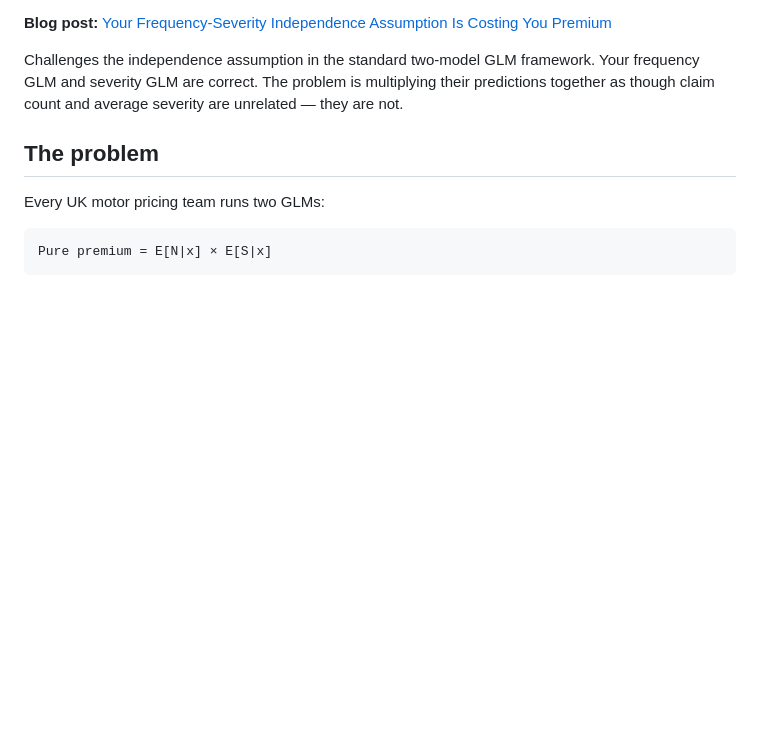
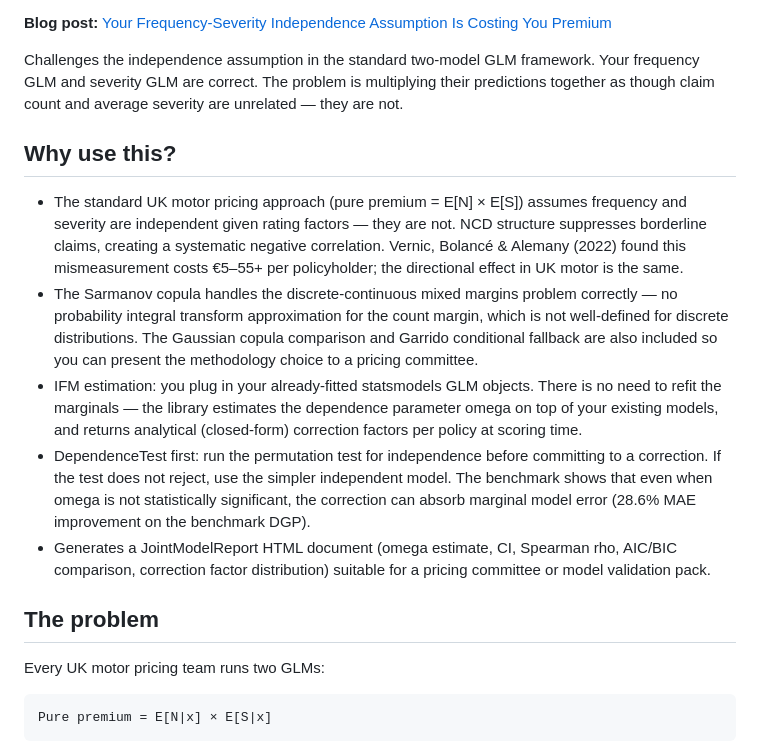
Before and after one commit to burning-cost/insurance-frequency-severity, a Markdown page: README.md, the part around the change. Drawn GitHub-style; blank space fills up the shorter version.

Commit message:
docs: add Why use this? section to README
Adds a 5-bullet section before The problem. States the independence
assumption failure, Sarmanov copula's correct handling of discrete-
continuous margins, IFM estimation plugging into existing GLMs, the
DependenceTest-first workflow, and the JointModelReport output.

Co-Authored-By: Claude Opus 4.6 <noreply@anthropic.com>

```diff
--- a/README.md
+++ b/README.md
@@ -14,6 +14,14 @@ Merged from: `insurance-frequency-severity` (Sarmanov/Gaussian copula) and `insu
 **Blog post:** [Your Frequency-Severity Independence Assumption Is Costing You Premium](https://burning-cost.github.io/2027/05/15/frequency-severity-independence-is-costing-you-premium/)
 
 Challenges the independence assumption in the standard two-model GLM framework. Your frequency GLM and severity GLM are correct. The problem is multiplying their predictions together as though claim count and average severity are unrelated — they are not.
+
+## Why use this?
+
+- The standard UK motor pricing approach (pure premium = E[N] × E[S]) assumes frequency and severity are independent given rating factors — they are not. NCD structure suppresses borderline claims, creating a systematic negative correlation. Vernic, Bolancé & Alemany (2022) found this mismeasurement costs €5–55+ per policyholder; the directional effect in UK motor is the same.
+- The Sarmanov copula handles the discrete-continuous mixed margins problem correctly — no probability integral transform approximation for the count margin, which is not well-defined for discrete distributions. The Gaussian copula comparison and Garrido conditional fallback are also included so you can present the methodology choice to a pricing committee.
+- IFM estimation: you plug in your already-fitted statsmodels GLM objects. There is no need to refit the marginals — the library estimates the dependence parameter omega on top of your existing models, and returns analytical (closed-form) correction factors per policy at scoring time.
+- DependenceTest first: run the permutation test for independence before committing to a correction. If the test does not reject, use the simpler independent model. The benchmark shows that even when omega is not statistically significant, the correction can absorb marginal model error (28.6% MAE improvement on the benchmark DGP).
+- Generates a JointModelReport HTML document (omega estimate, CI, Spearman rho, AIC/BIC comparison, correction factor distribution) suitable for a pricing committee or model validation pack.
 
 ## The problem
 
```
